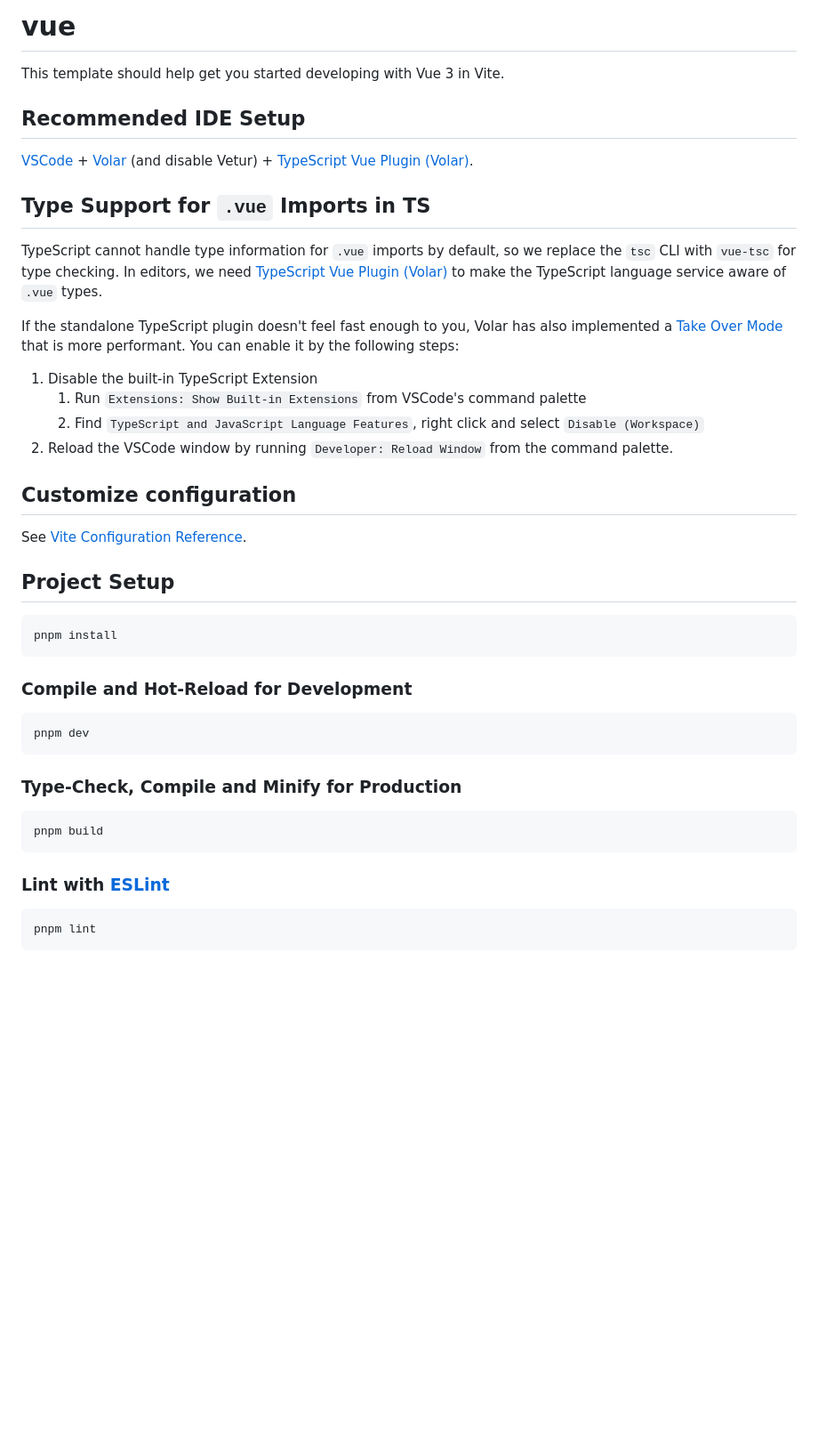
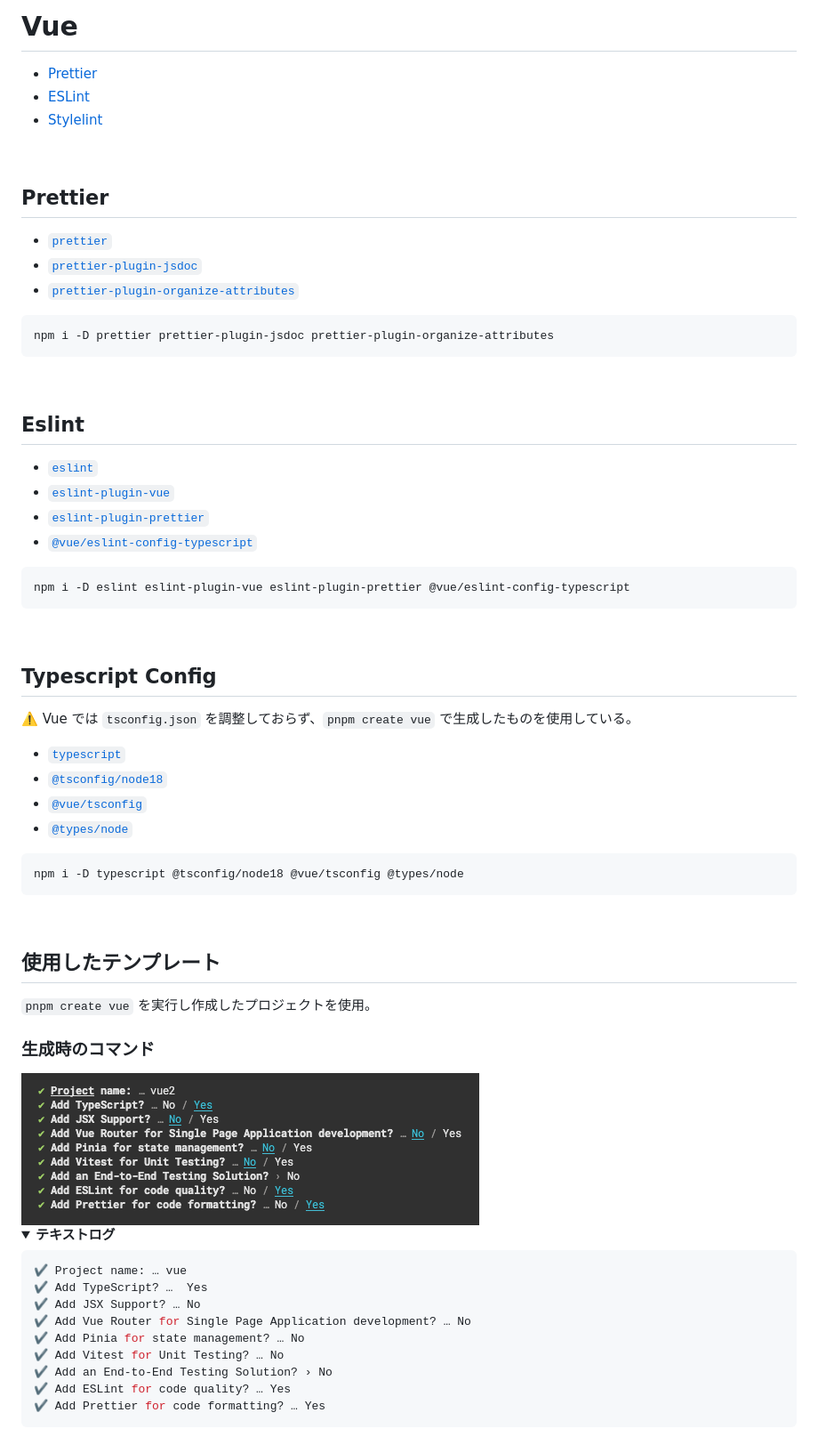
Before and after one commit to junpei-8/ts-laws, a Markdown page: vue/README.md, the part around the change printed below. Shown: that part at 89% size. Rendered like a GitHub page; pictures changed too: vue/docs/images/generate-template-command-log.png (added); folded sections open; blank space fills up the shorter version.

Commit message:
update: README.md 更新

````diff
--- a/vue/README.md
+++ b/vue/README.md
@@ -1,46 +1,71 @@
-# vue
+# Vue
 
-This template should help get you started developing with Vue 3 in Vite.
+- [Prettier](https://prettier.io/)
+- [ESLint](https://eslint.org/)
+- [Stylelint](https://stylelint.io/)
 
-## Recommended IDE Setup
+<br />
 
-[VSCode](https://code.visualstudio.com/) + [Volar](https://marketplace.visualstudio.com/items?itemName=Vue.volar) (and disable Vetur) + [TypeScript Vue Plugin (Volar)](https://marketplace.visualstudio.com/items?itemName=Vue.vscode-typescript-vue-plugin).
+## Prettier
 
-## Type Support for `.vue` Imports in TS
+- [`prettier`](https://www.npmjs.com/package/prettier)
+- [`prettier-plugin-jsdoc`](https://www.npmjs.com/package/prettier-plugin-jsdoc)
+- [`prettier-plugin-organize-attributes`](https://www.npmjs.com/package/prettier-plugin-organize-attributes)
 
-TypeScript cannot handle type information for `.vue` imports by default, so we replace the `tsc` CLI with `vue-tsc` for type checking. In editors, we need [TypeScript Vue Plugin (Volar)](https://marketplace.visualstudio.com/items?itemName=Vue.vscode-typescript-vue-plugin) to make the TypeScript language service aware of `.vue` types.
-
-If the standalone TypeScript plugin doesn't feel fast enough to you, Volar has also implemented a [Take Over Mode](https://github.com/johnsoncodehk/volar/discussions/471#discussioncomment-1361669) that is more performant. You can enable it by the following steps:
-
-1. Disable the built-in TypeScript Extension
-    1) Run `Extensions: Show Built-in Extensions` from VSCode's command palette
-    2) Find `TypeScript and JavaScript Language Features`, right click and select `Disable (Workspace)`
-2. Reload the VSCode window by running `Developer: Reload Window` from the command palette.
-
-## Customize configuration
-
-See [Vite Configuration Reference](https://vitejs.dev/config/).
-
-## Project Setup
-
-```sh
-pnpm install
+```bash
+npm i -D prettier prettier-plugin-jsdoc prettier-plugin-organize-attributes
 ```
 
-### Compile and Hot-Reload for Development
+<br />
 
-```sh
-pnpm dev
+## Eslint
+
+- [`eslint`](https://www.npmjs.com/package/eslint)
+- [`eslint-plugin-vue`](https://www.npmjs.com/package/eslint-plugin-vue)
+- [`eslint-plugin-prettier`](https://www.npmjs.com/package/eslint-plugin-prettier)
+- [`@vue/eslint-config-typescript`](https://www.npmjs.com/package/@vue/eslint-config-typescript)
+
+```bash
+npm i -D eslint eslint-plugin-vue eslint-plugin-prettier @vue/eslint-config-typescript
 ```
 
-### Type-Check, Compile and Minify for Production
+<br />
 
-```sh
-pnpm build
+## Typescript Config
+
+⚠️ Vue では `tsconfig.json` を調整しておらず、`pnpm create vue` で生成したものを使用している。
+
+- [`typescript`](https://www.npmjs.com/package/typescript)
+- [`@tsconfig/node18`](https://www.npmjs.com/package/@tsconfig/node18)
+- [`@vue/tsconfig`](https://www.npmjs.com/package/@vue/tsconfig)
+- [`@types/node`](https://www.npmjs.com/package/@types/node)
+
+```bash
+npm i -D typescript @tsconfig/node18 @vue/tsconfig @types/node
 ```
 
-### Lint with [ESLint](https://eslint.org/)
+<br />
 
-```sh
-pnpm lint
+## 使用したテンプレート
+
+`pnpm create vue` を実行し作成したプロジェクトを使用。
+
+### 生成時のコマンド
+
+<img alt="テンプレート生成時に選択した選択肢の画像" src="./docs/images/generate-template-command-log.png" />
+
+<details>
+  <summary><b>テキストログ</b></summary>
+<div>
+
+```zsh
+✔ Project name: … vue
+✔ Add TypeScript? …  Yes
+✔ Add JSX Support? … No
+✔ Add Vue Router for Single Page Application development? … No
+✔ Add Pinia for state management? … No
+✔ Add Vitest for Unit Testing? … No
+✔ Add an End-to-End Testing Solution? › No
+✔ Add ESLint for code quality? … Yes
+✔ Add Prettier for code formatting? … Yes
 ```
````
Also changed, not shown: other parts of vue/README.md (+3 -0 lines).
